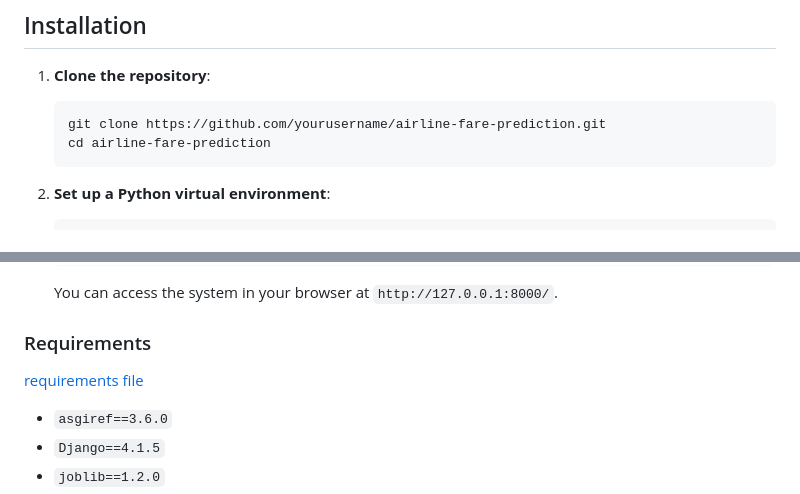
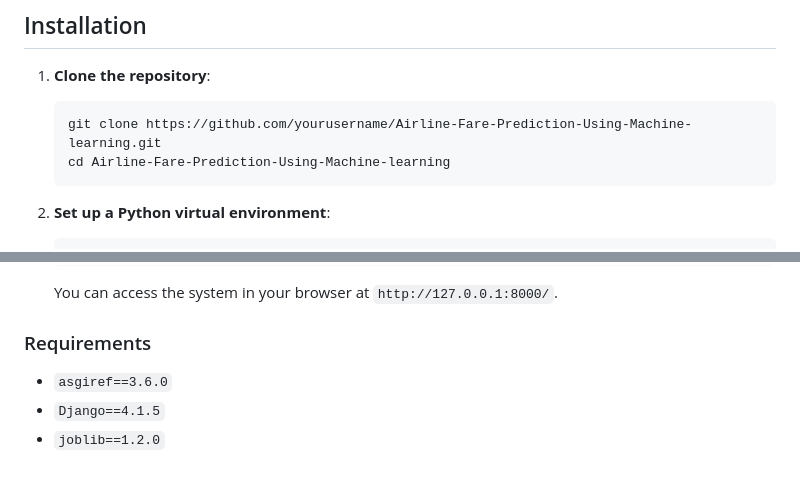
Before and after one commit to Rathan-2002/Airline-Fare-Prediction-Using-Machine-learning, a Markdown page: README.md, 2 parts joined by grey strips. GitHub-like rendering; blank space fills up the shorter version.

Commit message:
updated readme.md file 1

````diff
--- a/README.md
+++ b/README.md
@@ -15,8 +15,8 @@ The project demonstrates how machine learning can help predict flight prices, ma
 1. **Clone the repository**:
 
    ```bash
-   git clone https://github.com/yourusername/airline-fare-prediction.git
-   cd airline-fare-prediction
+   git clone https://github.com/yourusername/Airline-Fare-Prediction-Using-Machine-learning.git
+   cd Airline-Fare-Prediction-Using-Machine-learning
    ```
 
 2. **Set up a Python virtual environment**:
@@ -42,8 +42,6 @@ The project demonstrates how machine learning can help predict flight prices, ma
    You can access the system in your browser at `http://127.0.0.1:8000/`.
 
 ### Requirements
-
-[requirements file](requirements.txt)
 
 - `asgiref==3.6.0`
 - `Django==4.1.5`
````
